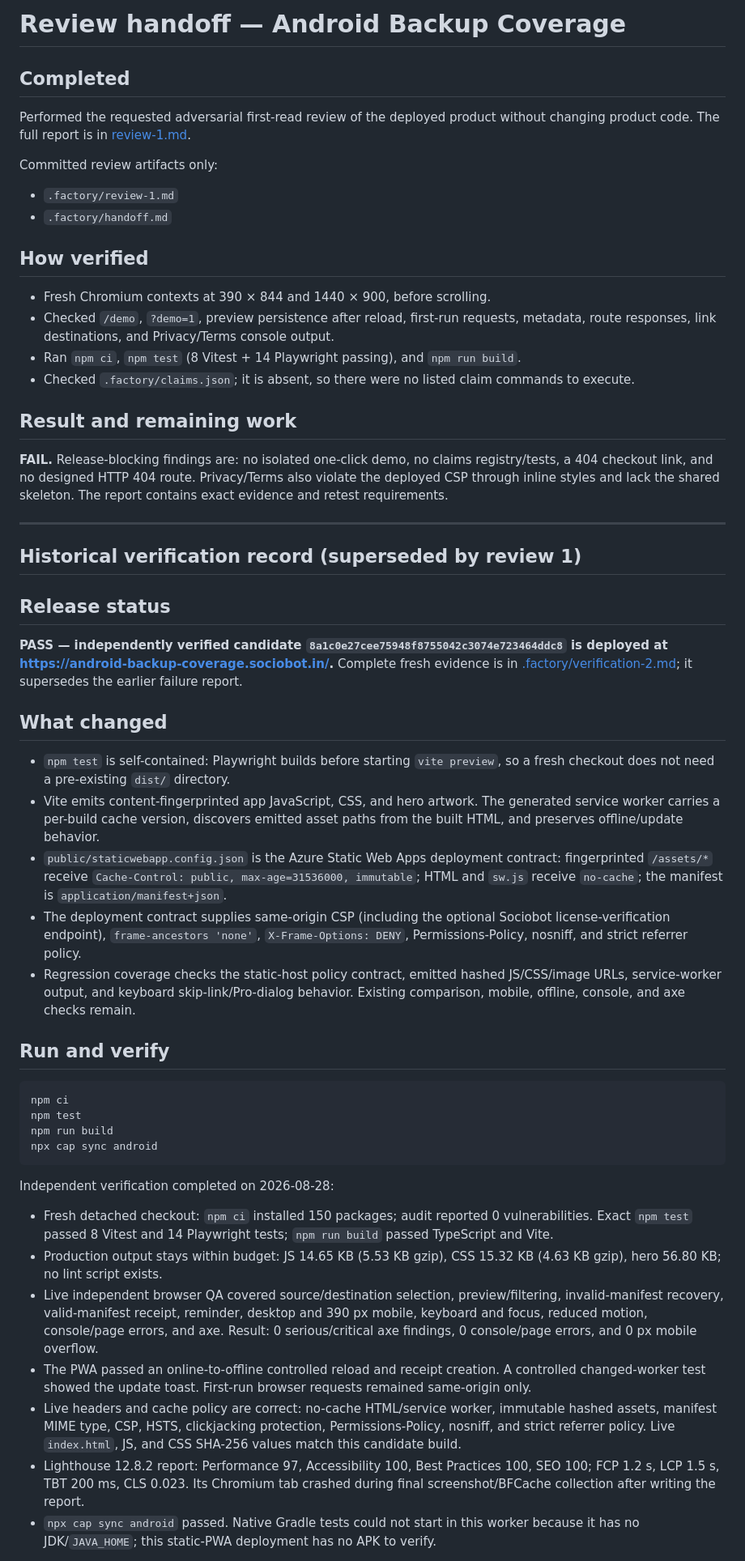
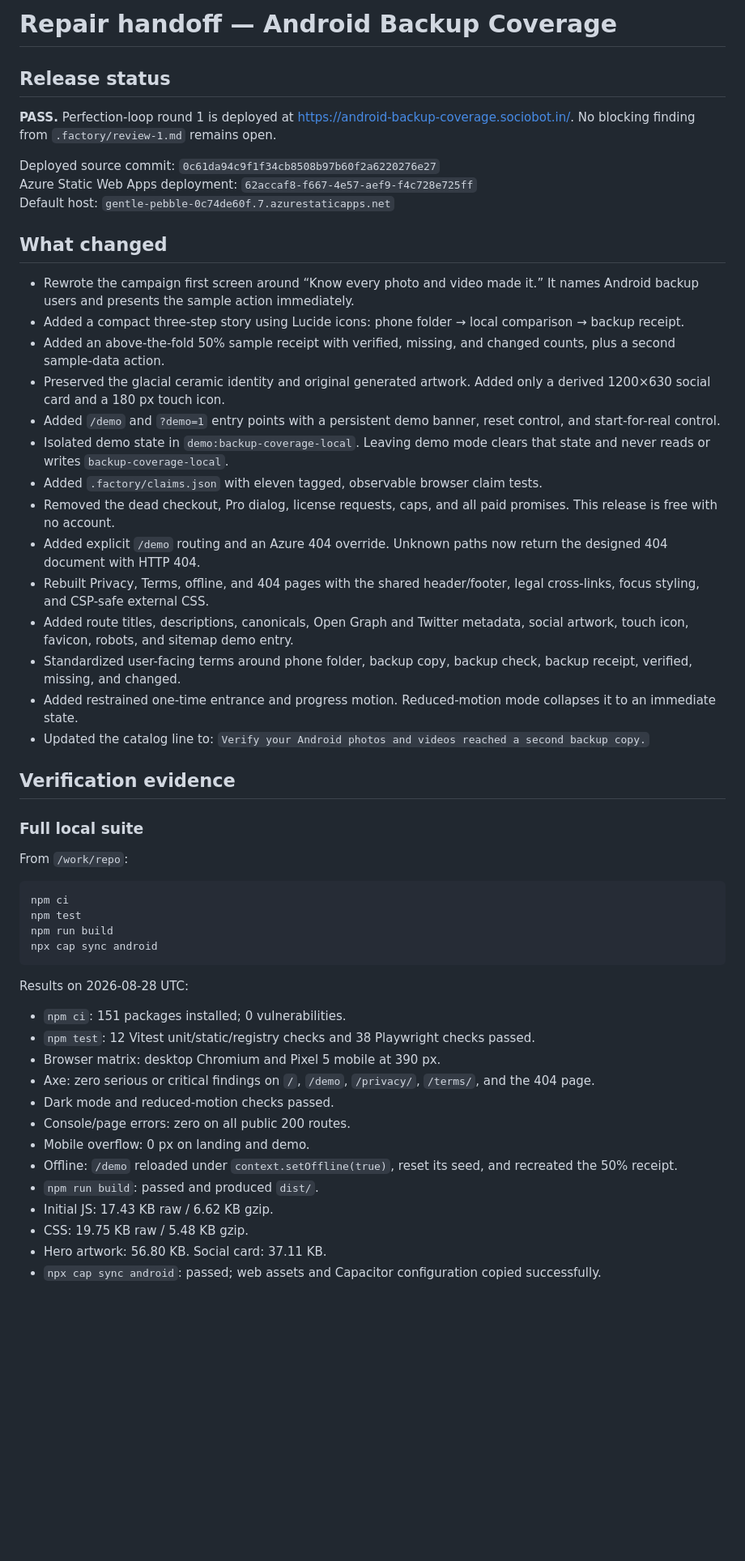
Before and after one commit to B-Divyesh/sf-android-backup-coverage, a Markdown page: .factory/handoff.md, the part around one of its changes. Shown at 81% size. Drawn GitHub-style; blank space fills up the shorter version.

Commit message:
docs: record repair verification and deployment

````diff
--- a/.factory/handoff.md
+++ b/.factory/handoff.md
@@ -1,42 +1,35 @@
-# Review handoff — Android Backup Coverage
-
-## Completed
-
-Performed the requested adversarial first-read review of the deployed product without changing product code. The full report is in [review-1.md](review-1.md).
-
-Committed review artifacts only:
-
-- `.factory/review-1.md`
-- `.factory/handoff.md`
-
-## How verified
-
-- Fresh Chromium contexts at 390 × 844 and 1440 × 900, before scrolling.
-- Checked `/demo`, `?demo=1`, preview persistence after reload, first-run requests, metadata, route responses, link destinations, and Privacy/Terms console output.
-- Ran `npm ci`, `npm test` (8 Vitest + 14 Playwright passing), and `npm run build`.
-- Checked `.factory/claims.json`; it is absent, so there were no listed claim commands to execute.
-
-## Result and remaining work
-
-**FAIL.** Release-blocking findings are: no isolated one-click demo, no claims registry/tests, a 404 checkout link, and no designed HTTP 404 route. Privacy/Terms also violate the deployed CSP through inline styles and lack the shared skeleton. The report contains exact evidence and retest requirements.
-
----
-
-## Historical verification record (superseded by review 1)
+# Repair handoff — Android Backup Coverage
 
 ## Release status
 
-**PASS — independently verified candidate `8a1c0e27cee75948f8755042c3074e723464ddc8` is deployed at <https://android-backup-coverage.sociobot.in/>.** Complete fresh evidence is in [.factory/verification-2.md](verification-2.md); it supersedes the earlier failure report.
+**PASS.** Perfection-loop round 1 is deployed at <https://android-backup-coverage.sociobot.in/>. No blocking finding from `.factory/review-1.md` remains open.
+
+Deployed source commit: `0c61da94c9f1f34cb8508b97b60f2a6220276e27`
+Azure Static Web Apps deployment: `62accaf8-f667-4e57-aef9-f4c728e725ff`
+Default host: `gentle-pebble-0c74de60f.7.azurestaticapps.net`
 
 ## What changed
 
-- `npm test` is self-contained: Playwright builds before starting `vite preview`, so a fresh checkout does not need a pre-existing `dist/` directory.
-- Vite emits content-fingerprinted app JavaScript, CSS, and hero artwork. The generated service worker carries a per-build cache version, discovers emitted asset paths from the built HTML, and preserves offline/update behavior.
-- `public/staticwebapp.config.json` is the Azure Static Web Apps deployment contract: fingerprinted `/assets/*` receive `Cache-Control: public, max-age=31536000, immutable`; HTML and `sw.js` receive `no-cache`; the manifest is `application/manifest+json`.
-- The deployment contract supplies same-origin CSP (including the optional Sociobot license-verification endpoint), `frame-ancestors 'none'`, `X-Frame-Options: DENY`, Permissions-Policy, nosniff, and strict referrer policy.
-- Regression coverage checks the static-host policy contract, emitted hashed JS/CSS/image URLs, service-worker output, and keyboard skip-link/Pro-dialog behavior. Existing comparison, mobile, offline, console, and axe checks remain.
+- Rewrote the campaign first screen around “Know every photo and video made it.” It names Android backup users and presents the sample action immediately.
+- Added a compact three-step story using Lucide icons: phone folder → local comparison → backup receipt.
+- Added an above-the-fold 50% sample receipt with verified, missing, and changed counts, plus a second sample-data action.
+- Preserved the glacial ceramic identity and original generated artwork. Added only a derived 1200×630 social card and a 180 px touch icon.
+- Added `/demo` and `?demo=1` entry points with a persistent demo banner, reset control, and start-for-real control.
+- Isolated demo state in `demo:backup-coverage-local`. Leaving demo mode clears that state and never reads or writes `backup-coverage-local`.
+- Added `.factory/claims.json` with eleven tagged, observable browser claim tests.
+- Removed the dead checkout, Pro dialog, license requests, caps, and all paid promises. This release is free with no account.
+- Added explicit `/demo` routing and an Azure 404 override. Unknown paths now return the designed 404 document with HTTP 404.
+- Rebuilt Privacy, Terms, offline, and 404 pages with the shared header/footer, legal cross-links, focus styling, and CSP-safe external CSS.
+- Added route titles, descriptions, canonicals, Open Graph and Twitter metadata, social artwork, touch icon, favicon, robots, and sitemap demo entry.
+- Standardized user-facing terms around phone folder, backup copy, backup check, backup receipt, verified, missing, and changed.
+- Added restrained one-time entrance and progress motion. Reduced-motion mode collapses it to an immediate state.
+- Updated the catalog line to: `Verify your Android photos and videos reached a second backup copy.`
 
-## Run and verify
+## Verification evidence
+
+### Full local suite
+
+From `/work/repo`:
 
 ```sh
 npm ci
@@ -45,13 +38,19 @@ npm run build
 npx cap sync android
 ```
 
-Independent verification completed on 2026-08-28:
+Results on 2026-08-28 UTC:
 
-- Fresh detached checkout: `npm ci` installed 150 packages; audit reported 0 vulnerabilities. Exact `npm test` passed 8 Vitest and 14 Playwright tests; `npm run build` passed TypeScript and Vite.
-- Production output stays within budget: JS 14.65 KB (5.53 KB gzip), CSS 15.32 KB (4.63 KB gzip), hero 56.80 KB; no lint script exists.
-- Live independent browser QA covered source/destination selection, preview/filtering, invalid-manifest recovery, valid-manifest receipt, reminder, desktop and 390 px mobile, keyboard and focus, reduced motion, console/page errors, and axe. Result: 0 serious/critical axe findings, 0 console/page errors, and 0 px mobile overflow.
-- The PWA passed an online-to-offline controlled reload and receipt creation. A controlled changed-worker test showed the update toast. First-run browser requests remained same-origin only.
-- Live headers and cache policy are correct: no-cache HTML/service worker, immutable hashed assets, manifest MIME type, CSP, HSTS, clickjacking protection, Permissions-Policy, nosniff, and strict referrer policy. Live `index.html`, JS, and CSS SHA-256 values match this candidate build.
-- Lighthouse 12.8.2 report: Performance 97, Accessibility 100, Best Practices 100, SEO 100; FCP 1.2 s, LCP 1.5 s, TBT 200 ms, CLS 0.023. Its Chromium tab crashed during final screenshot/BFCache collection after writing the report.
-- `npx cap sync android` passed. Native Gradle tests could not start in this worker because it has no JDK/`JAVA_HOME`; this static-PWA deployment has no APK to verify.
+- `npm ci`: 151 packages installed; 0 vulnerabilities.
+- `npm test`: 12 Vitest unit/static/registry checks and 38 Playwright checks passed.
+- Browser matrix: desktop Chromium and Pixel 5 mobile at 390 px.
+- Axe: zero serious or critical findings on `/`, `/demo`, `/privacy/`, `/terms/`, and the 404 page.
+- Dark mode and reduced-motion checks passed.
+- Console/page errors: zero on all public 200 routes.
+- Mobile overflow: 0 px on landing and demo.
+- Offline: `/demo` reloaded under `context.setOffline(true)`, reset its seed, and recreated the 50% receipt.
+- `npm run build`: passed and produced `dist/`.
+- Initial JS: 17.43 KB raw / 6.62 KB gzip.
+- CSS: 19.75 KB raw / 5.48 KB gzip.
+- Hero artwork: 56.80 KB. Social card: 37.11 KB.
+- `npx cap sync android`: passed; web assets and Capacitor configuration copied successfully.
 
````
Also changed, not shown: other parts of .factory/handoff.md (+52 -6 lines).
